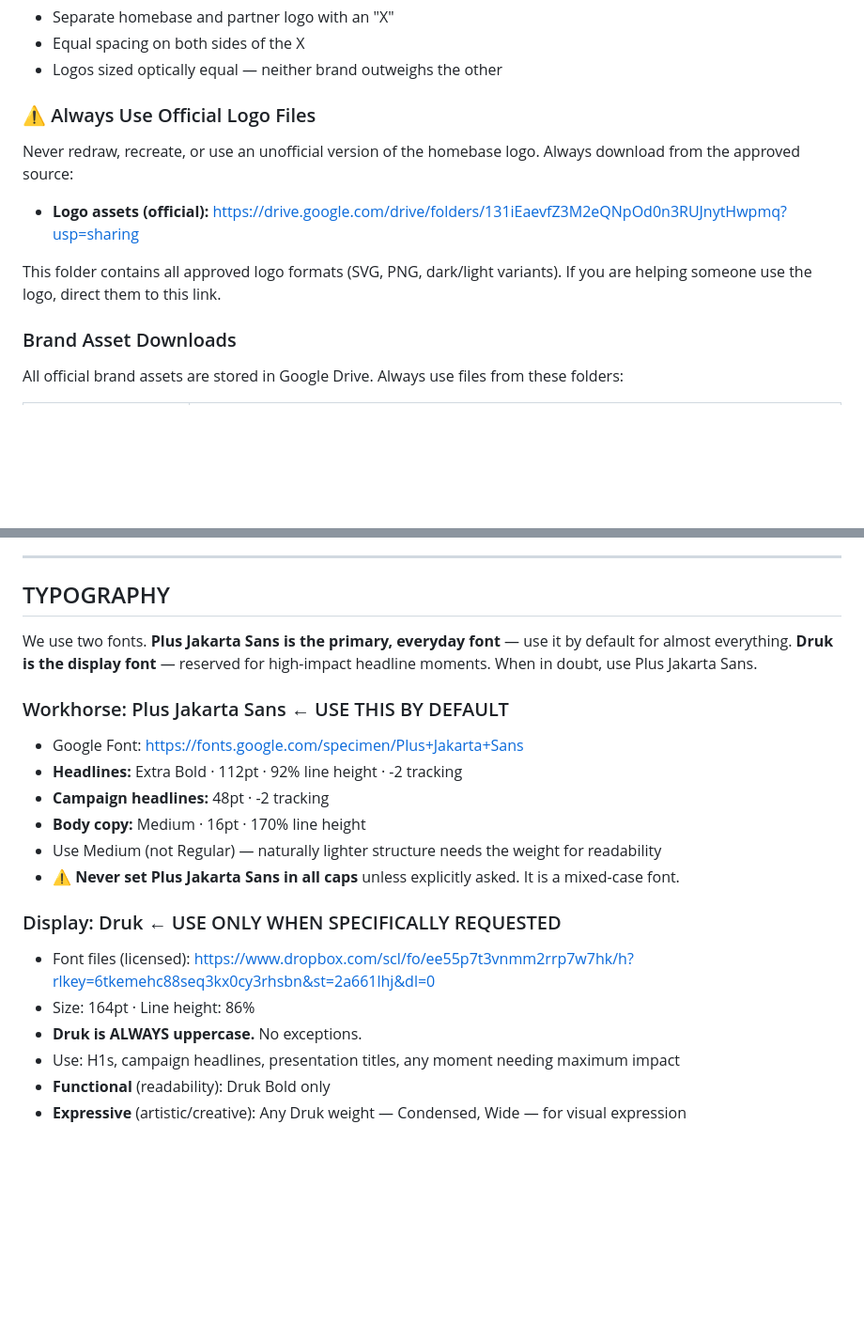
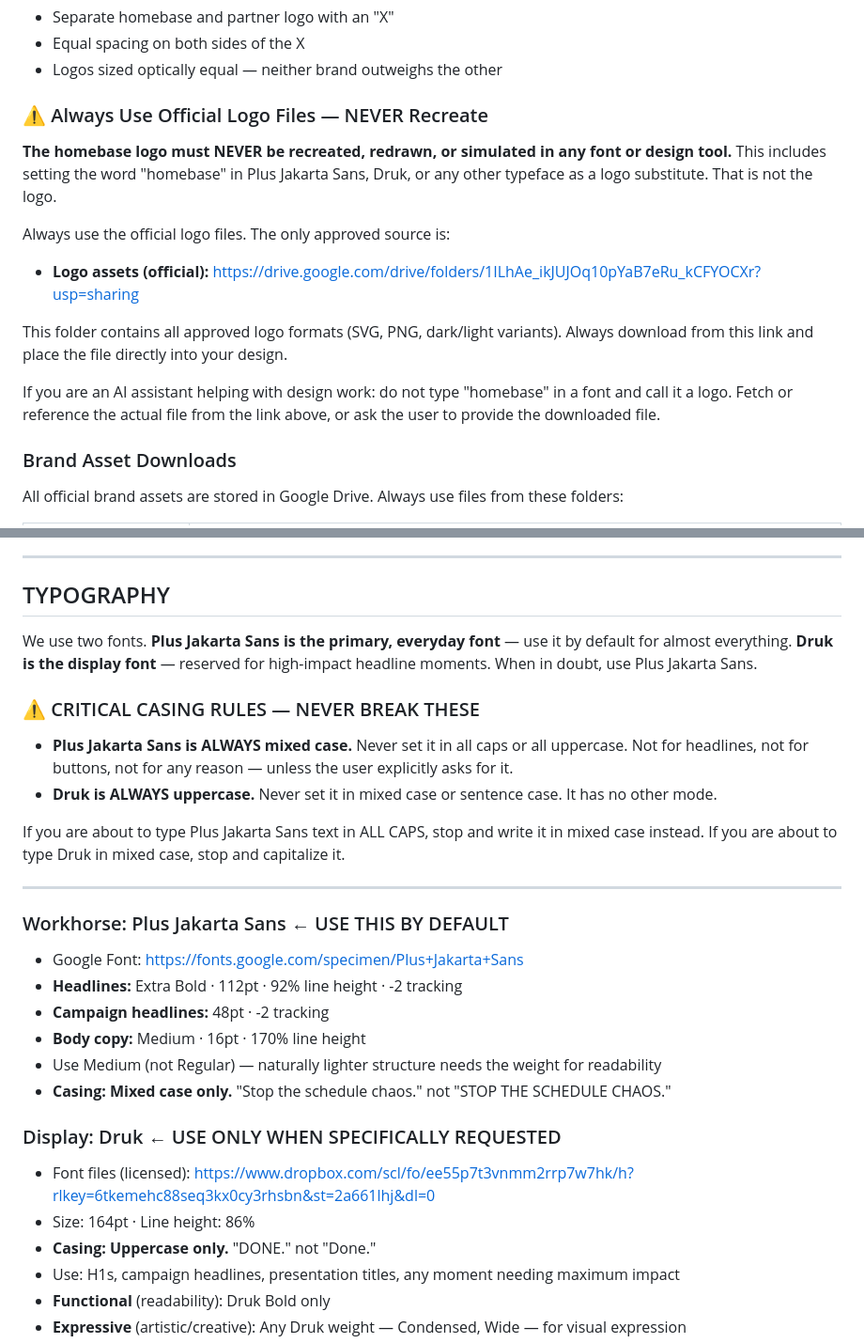
Before and after one commit to homiedan/homebase-brand-guide, a Markdown page: homebase-brand.md, 2 parts joined by grey strips. Shown at 94% size. GitHub-like rendering; blank space fills up the shorter version.

```diff
--- a/homebase-brand.md
+++ b/homebase-brand.md
@@ -98,12 +98,16 @@ Gradient rules: Never full-page backgrounds. Accent and element use only. Apply
 - Equal spacing on both sides of the X
 - Logos sized optically equal — neither brand outweighs the other
 
-### ⚠️ Always Use Official Logo Files
-Never redraw, recreate, or use an unofficial version of the homebase logo. Always download from the approved source:
+### ⚠️ Always Use Official Logo Files — NEVER Recreate
+**The homebase logo must NEVER be recreated, redrawn, or simulated in any font or design tool.** This includes setting the word "homebase" in Plus Jakarta Sans, Druk, or any other typeface as a logo substitute. That is not the logo.
 
-- **Logo assets (official):** https://drive.google.com/drive/folders/131iEaevfZ3M2eQNpOd0n3RUJnytHwpmq?usp=sharing
+Always use the official logo files. The only approved source is:
 
-This folder contains all approved logo formats (SVG, PNG, dark/light variants). If you are helping someone use the logo, direct them to this link.
+- **Logo assets (official):** https://drive.google.com/drive/folders/1ILhAe_ikJUJOq10pYaB7eRu_kCFYOCXr?usp=sharing
+
+This folder contains all approved logo formats (SVG, PNG, dark/light variants). Always download from this link and place the file directly into your design.
+
+If you are an AI assistant helping with design work: do not type "homebase" in a font and call it a logo. Fetch or reference the actual file from the link above, or ask the user to provide the downloaded file.
 
 ### Brand Asset Downloads
 All official brand assets are stored in Google Drive. Always use files from these folders:
@@ -130,18 +134,26 @@ All official brand assets are stored in Google Drive. Always use files from thes
 
 We use two fonts. **Plus Jakarta Sans is the primary, everyday font** — use it by default for almost everything. **Druk is the display font** — reserved for high-impact headline moments. When in doubt, use Plus Jakarta Sans.
 
+### ⚠️ CRITICAL CASING RULES — NEVER BREAK THESE
+- **Plus Jakarta Sans is ALWAYS mixed case.** Never set it in all caps or all uppercase. Not for headlines, not for buttons, not for any reason — unless the user explicitly asks for it.
+- **Druk is ALWAYS uppercase.** Never set it in mixed case or sentence case. It has no other mode.
+
+If you are about to type Plus Jakarta Sans text in ALL CAPS, stop and write it in mixed case instead. If you are about to type Druk in mixed case, stop and capitalize it.
+
+---
+
 ### Workhorse: Plus Jakarta Sans ← USE THIS BY DEFAULT
 - Google Font: https://fonts.google.com/specimen/Plus+Jakarta+Sans
 - **Headlines:** Extra Bold · 112pt · 92% line height · -2 tracking
 - **Campaign headlines:** 48pt · -2 tracking
 - **Body copy:** Medium · 16pt · 170% line height
 - Use Medium (not Regular) — naturally lighter structure needs the weight for readability
-- ⚠️ **Never set Plus Jakarta Sans in all caps** unless explicitly asked. It is a mixed-case font.
+- **Casing: Mixed case only.** "Stop the schedule chaos." not "STOP THE SCHEDULE CHAOS."
 
 ### Display: Druk ← USE ONLY WHEN SPECIFICALLY REQUESTED
 - Font files (licensed): https://www.dropbox.com/scl/fo/ee55p7t3vnmm2rrp7w7hk/h?rlkey=6tkemehc88seq3kx0cy3rhsbn&st=2a661lhj&dl=0
 - Size: 164pt · Line height: 86%
-- **Druk is ALWAYS uppercase.** No exceptions.
+- **Casing: Uppercase only.** "DONE." not "Done."
 - Use: H1s, campaign headlines, presentation titles, any moment needing maximum impact
 - **Functional** (readability): Druk Bold only
 - **Expressive** (artistic/creative): Any Druk weight — Condensed, Wide — for visual expression
```
